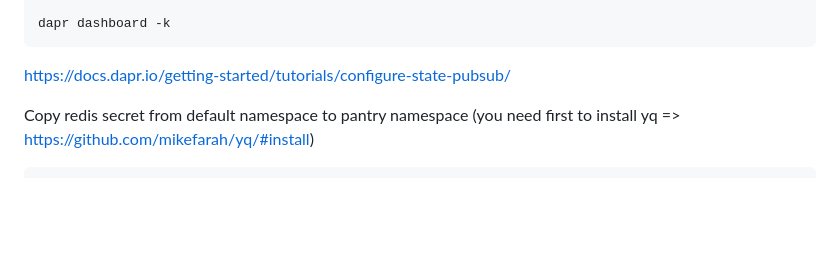
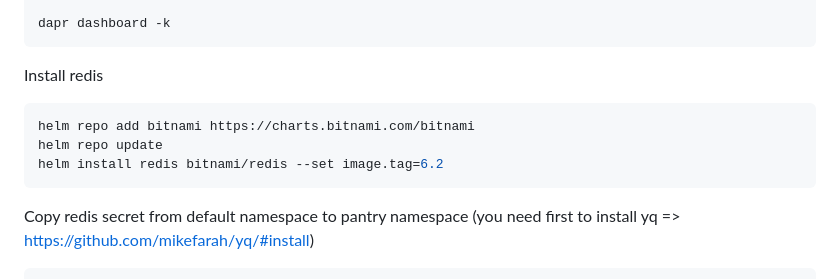
Before and after one commit to matheus06/pantry-project, a Markdown page: README.md, the part around the change. Rendered like a GitHub page; blank space fills up the shorter version.

````diff
--- a/README.md
+++ b/README.md
@@ -69,7 +69,13 @@ helm install dapr-dashboard dapr/dapr-dashboard
 dapr dashboard -k
 ```
 
-<https://docs.dapr.io/getting-started/tutorials/configure-state-pubsub/>
+Install redis
+
+```console
+helm repo add bitnami https://charts.bitnami.com/bitnami
+helm repo update
+helm install redis bitnami/redis --set image.tag=6.2
+```
 
 Copy redis secret from default namespace to pantry namespace (you need first to install yq => <https://github.com/mikefarah/yq/#install>)
 
````
